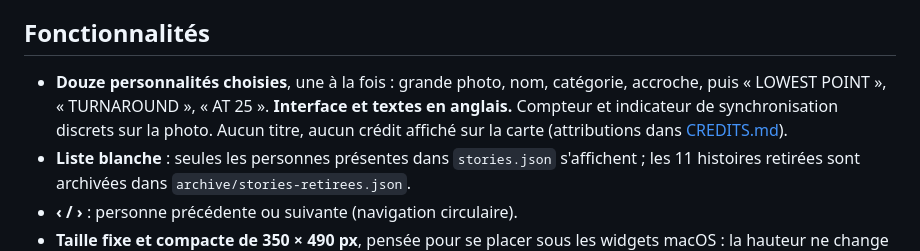
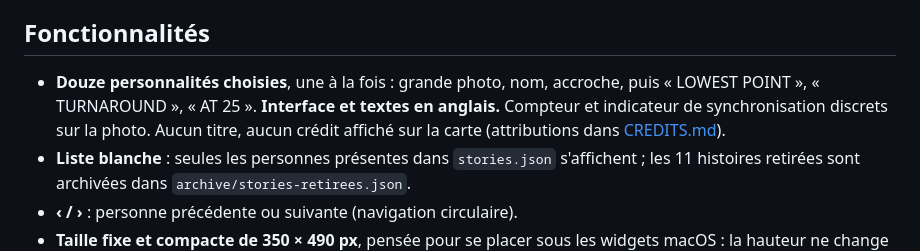
Before and after one commit to aaxxeell09/Success, a Markdown page: README.md, the part around the change. Drawn GitHub-style.

Commit message:
docs: préciser que la catégorie n'est plus affichée

```diff
--- a/README.md
+++ b/README.md
@@ -10,7 +10,7 @@ Ouvrez [`preview/index.html`](./preview/index.html) dans un navigateur pour voir
 
 ## Fonctionnalités
 
-- **Douze personnalités choisies**, une à la fois : grande photo, nom, catégorie, accroche, puis « LOWEST POINT », « TURNAROUND », « AT 25 ». **Interface et textes en anglais.** Compteur et indicateur de synchronisation discrets sur la photo. Aucun titre, aucun crédit affiché sur la carte (attributions dans [CREDITS.md](./CREDITS.md)).
+- **Douze personnalités choisies**, une à la fois : grande photo, nom, accroche, puis « LOWEST POINT », « TURNAROUND », « AT 25 ». **Interface et textes en anglais.** Compteur et indicateur de synchronisation discrets sur la photo. Aucun titre, aucun crédit affiché sur la carte (attributions dans [CREDITS.md](./CREDITS.md)).
 - **Liste blanche** : seules les personnes présentes dans `stories.json` s'affichent ; les 11 histoires retirées sont archivées dans `archive/stories-retirees.json`.
 - **‹ / ›** : personne précédente ou suivante (navigation circulaire).
 - **Taille fixe et compacte de 350 × 490 px**, pensée pour se placer sous les widgets macOS : la hauteur ne change jamais et **tout le texte est visible sans défilement** (photo et boutons fixes). Limites de mots : accroche 7, LOWEST POINT 24, TURNAROUND 24, AT 25 18. La largeur est réduite si l'écran est plus étroit.
```
